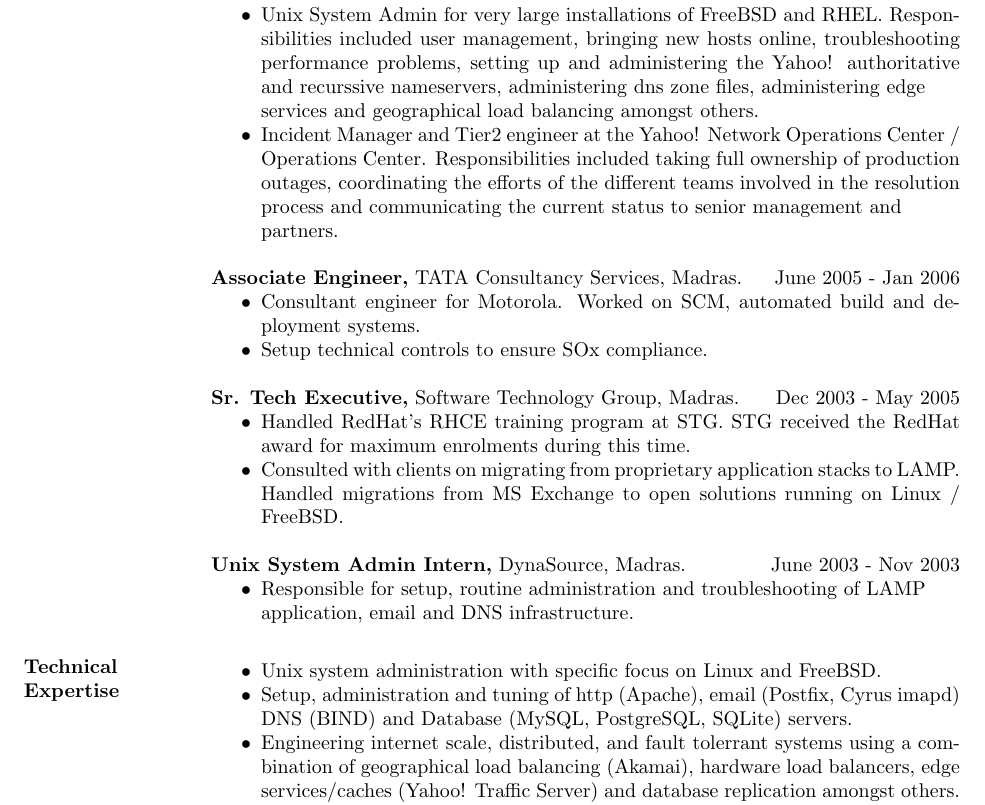
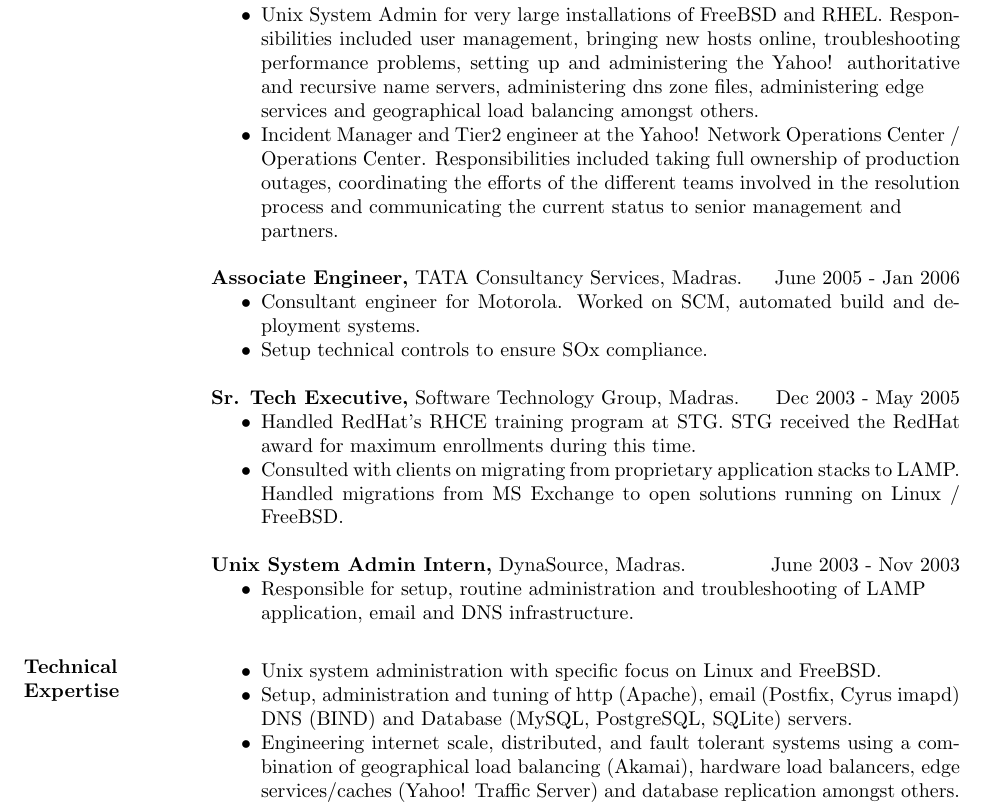
Before and after one commit to varoun/resume, a LaTeX CV (varoun.tex): part of the page, cut so that both start at the same text. Compiled offline with pdfLaTeX.

Commit message:
Ran the file through aspell.

```diff
--- a/varoun.tex
+++ b/varoun.tex
@@ -34,7 +34,7 @@
  \item Unix System Admin for very large installations of FreeBSD and RHEL.
    Responsibilities included user management, bringing new hosts online,
    troubleshooting performance problems, setting up and administering the
-   Yahoo! authoritative and recurssive nameservers, administering dns
+   Yahoo! authoritative and recursive name servers, administering dns
    zone files, administering edge \\ services and geographical load balancing
    amongst others.
  \item Incident Manager and Tier2 engineer at the Yahoo! Network Operations
@@ -58,7 +58,7 @@
 {\bf Sr. Tech Executive,} Software Technology Group, Madras. \hfill Dec 2003 - May 2005
  \begin{itemize} \itemsep -2pt
  \item Handled RedHat's RHCE training program at STG. STG received the RedHat
-   award for maximum enrolments during this time.
+   award for maximum enrollments during this time.
  \item Consulted with clients on migrating from proprietary application stacks
    to LAMP. Handled migrations from MS Exchange to open solutions running on
    Linux / FreeBSD.
@@ -77,7 +77,7 @@
  \item Unix system administration with specific focus on Linux and FreeBSD.
  \item Setup, administration and tuning of http (Apache), email (Postfix, Cyrus imapd)
    DNS (BIND) and Database (MySQL, PostgreSQL, SQLite) servers.
- \item Engineering internet scale, distributed, and fault tolerrant systems
+ \item Engineering internet scale, distributed, and fault tolerant systems
    using a combination of geographical load balancing (Akamai), hardware load
    balancers, edge services/caches (Yahoo! Traffic Server) and database replication
    amongst others.
```
